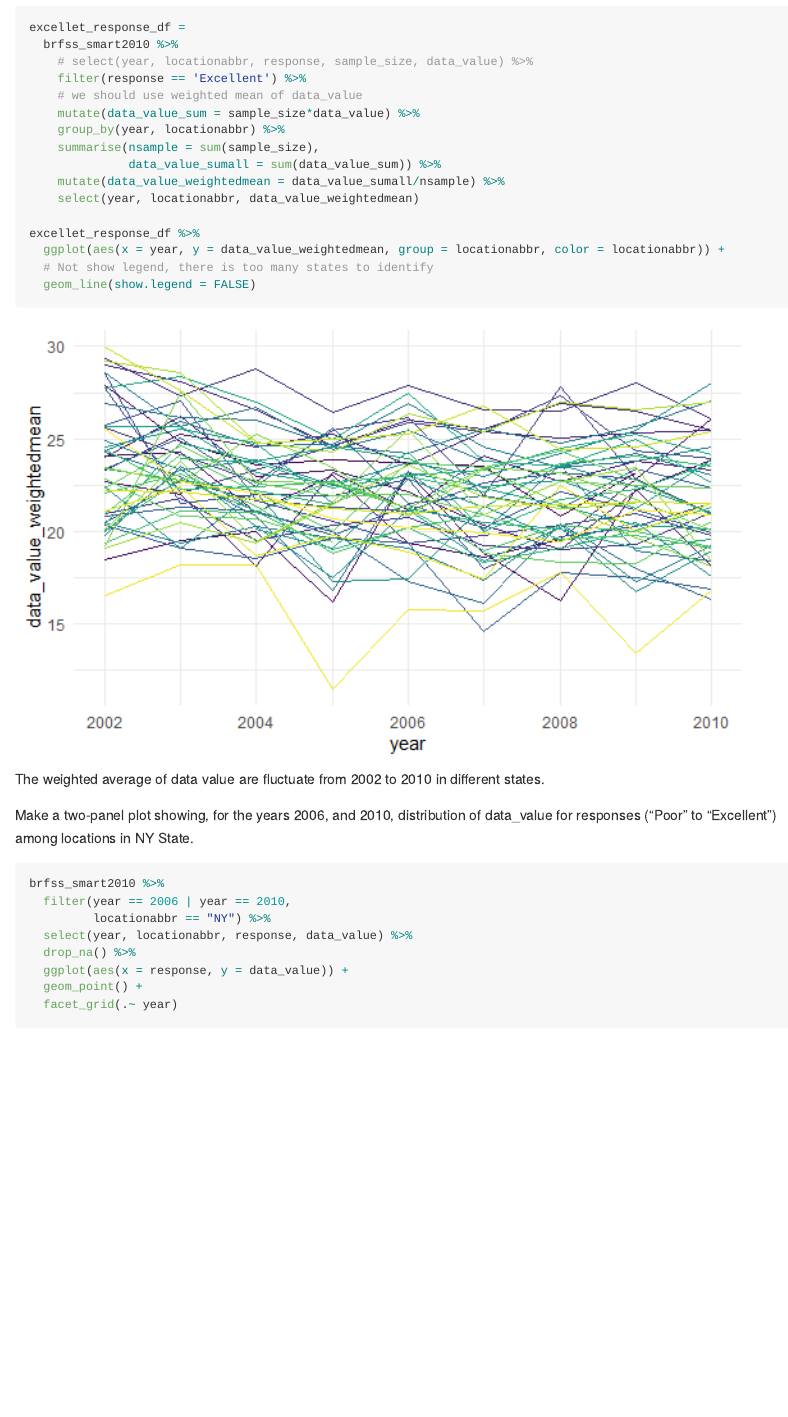
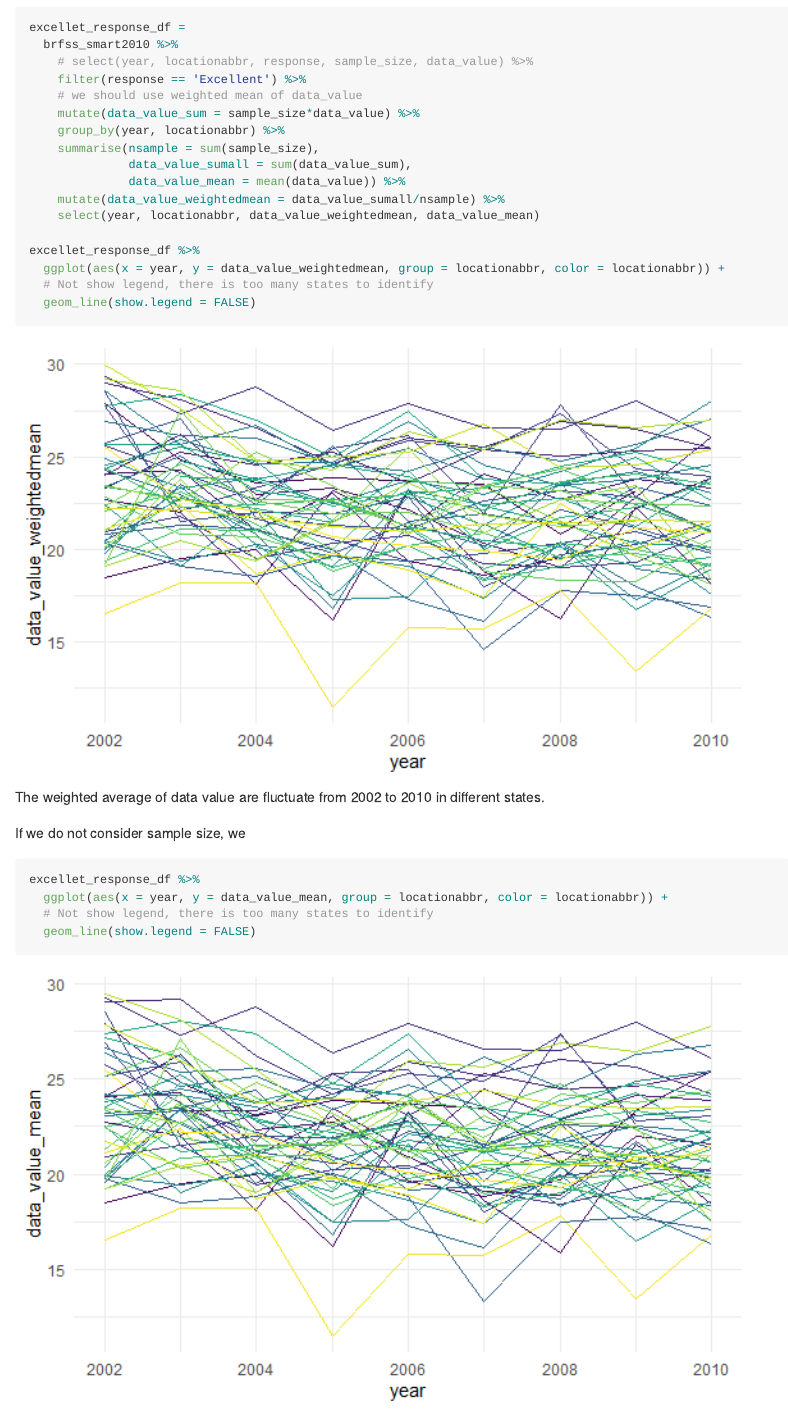
Before and after one commit to zheyanliu99/p8105_hw3_zl3119, an R Markdown document (p8105_hw3_zl3119.Rmd): the page in a window 1100 px wide, from 5610 px down before the commit and from 5900 px down after it, so that both start at the same text. The pictures show the output file p8105_hw3_zl3119.md that the author committed with the source, drawn offline in the style of GitHub; long lines of code are wrapped.

Commit message:
Update a mean plot for P2

````diff
--- a/p8105_hw3_zl3119.Rmd
+++ b/p8105_hw3_zl3119.Rmd
@@ -203,9 +203,10 @@ excellet_response_df =
     mutate(data_value_sum = sample_size*data_value) %>%
     group_by(year, locationabbr) %>%
     summarise(nsample = sum(sample_size),
-              data_value_sumall = sum(data_value_sum)) %>%
+              data_value_sumall = sum(data_value_sum),
+              data_value_mean = mean(data_value)) %>%
     mutate(data_value_weightedmean = data_value_sumall/nsample) %>%
-    select(year, locationabbr, data_value_weightedmean)
+    select(year, locationabbr, data_value_weightedmean, data_value_mean)
 
 excellet_response_df %>%
   ggplot(aes(x = year, y = data_value_weightedmean, group = locationabbr, color = locationabbr)) +
@@ -214,6 +215,14 @@ excellet_response_df %>%
 ```
 
 The weighted average of data value are fluctuate from 2002 to 2010 in different states.
+
+If we do not consider sample size, the mean data value line plot looks like this:
+```{r mean plot without weight, fig.height=20, message=FALSE, warning=FALSE}
+excellet_response_df %>%
+  ggplot(aes(x = year, y = data_value_mean, group = locationabbr, color = locationabbr)) +
+  # Not show legend, there is too many states to identify
+  geom_line(show.legend = FALSE)
+```
 
 Make a two-panel plot showing, for the years 2006, and 2010, distribution of data_value for responses (“Poor” to “Excellent”) among locations in NY State.
 
````
Also changed, not shown: p8105_hw3_zl3119.md, p8105_hw3_zl3119_files/figure-gfm/mean plot without weight-1.png (added), p8105_hw3_zl3119_files/figure-gfm/unnamed-chunk-9-1.png.
